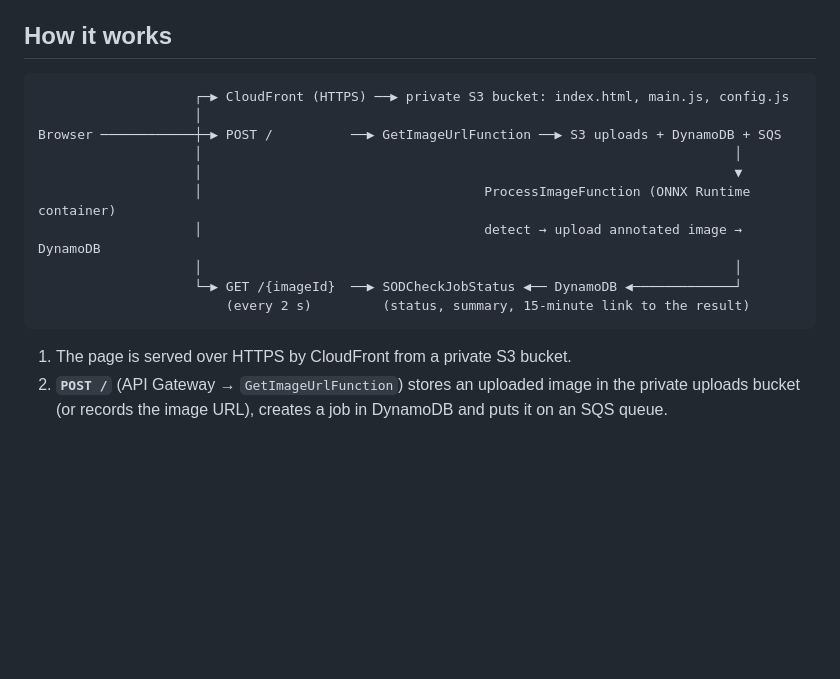
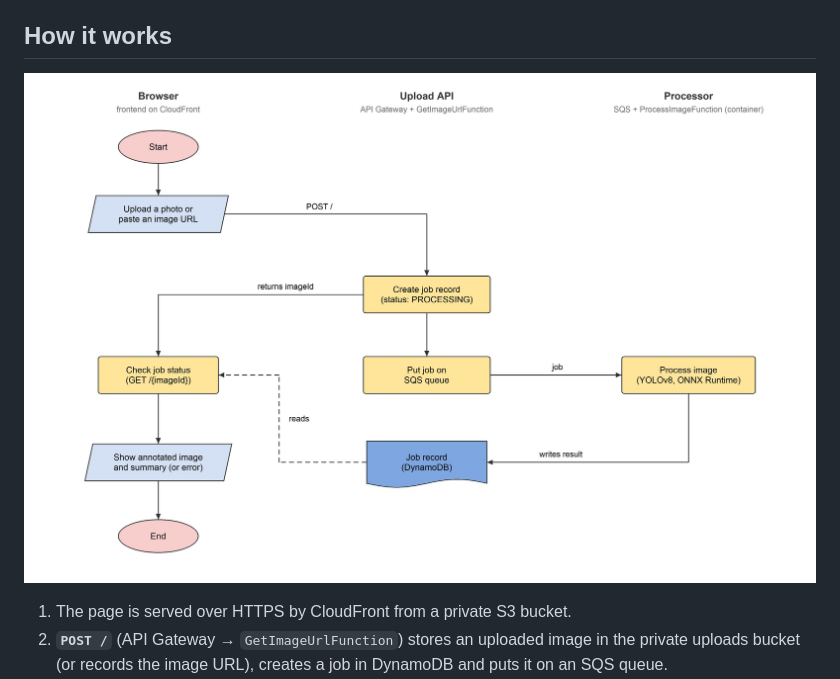
Before and after one commit to altambo/simple-object-detector, a Markdown page: README.md, the part around the change. GitHub-like rendering; pictures changed too: docs/how-it-works.jpg (added); blank space fills up the shorter version.

Commit message:
updating flow chart

````diff
--- a/README.md
+++ b/README.md
@@ -6,18 +6,7 @@ It detects the 80 everyday object classes of the [COCO dataset](https://cocodata
 
 ## How it works
 
-```
-                    ┌─▶ CloudFront (HTTPS) ──▶ private S3 bucket: index.html, main.js, config.js
-                    │
-Browser ────────────┼─▶ POST /          ──▶ GetImageUrlFunction ──▶ S3 uploads + DynamoDB + SQS
-                    │                                                                    │
-                    │                                                                    ▼
-                    │                                    ProcessImageFunction (ONNX Runtime container)
-                    │                                    detect → upload annotated image → DynamoDB
-                    │                                                                    │
-                    └─▶ GET /{imageId}  ──▶ SODCheckJobStatus ◀── DynamoDB ◀─────────────┘
-                        (every 2 s)         (status, summary, 15-minute link to the result)
-```
+![Flowchart: the browser uploads a photo or image URL; the upload API creates a job record and queues the job; the processor processes the image and writes the result to the job record; the browser checks the job status and shows the annotated image and summary](docs/how-it-works.jpg)
 
 1. The page is served over HTTPS by CloudFront from a private S3 bucket.
 2. **`POST /`** (API Gateway → `GetImageUrlFunction`) stores an uploaded image in the private uploads bucket (or records the image URL), creates a job in DynamoDB and puts it on an SQS queue.
````
